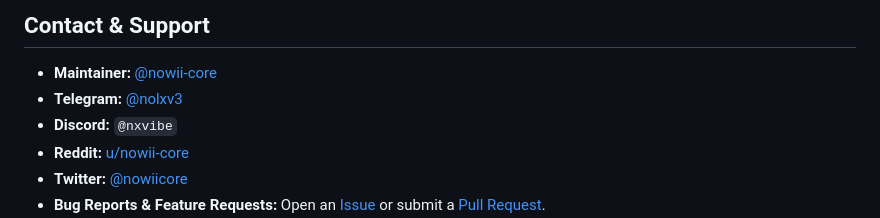
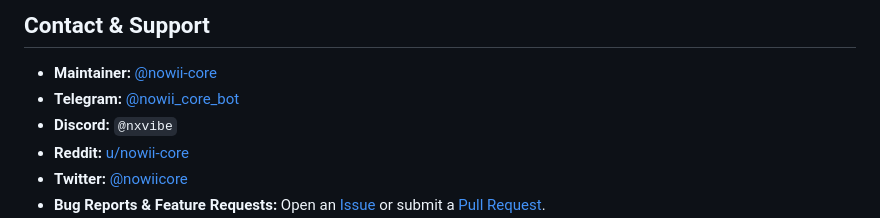
Before and after one commit to nowii-core/portfoglio, a Markdown page: README.md, the part around the change. GitHub-like rendering.

```diff
--- a/README.md
+++ b/README.md
@@ -124,7 +124,7 @@ No complex installation or build steps are required. The project is built as a l
 ## Contact & Support
 
 - **Maintainer:** [@nowii-core](https://github.com/nowii-core)
-- **Telegram:** [@nolxv3](https://t.me/nolxv3)
+- **Telegram:** [@nowii_core_bot](https://t.me/@nowii_core_bot)
 - **Discord:** `@nxvibe`
 - **Reddit:** [u/nowii-core](https://www.reddit.com/user/nowii-core/)
 - **Twitter:** [@nowiicore](https://twitter.com/nowiicore)
```
